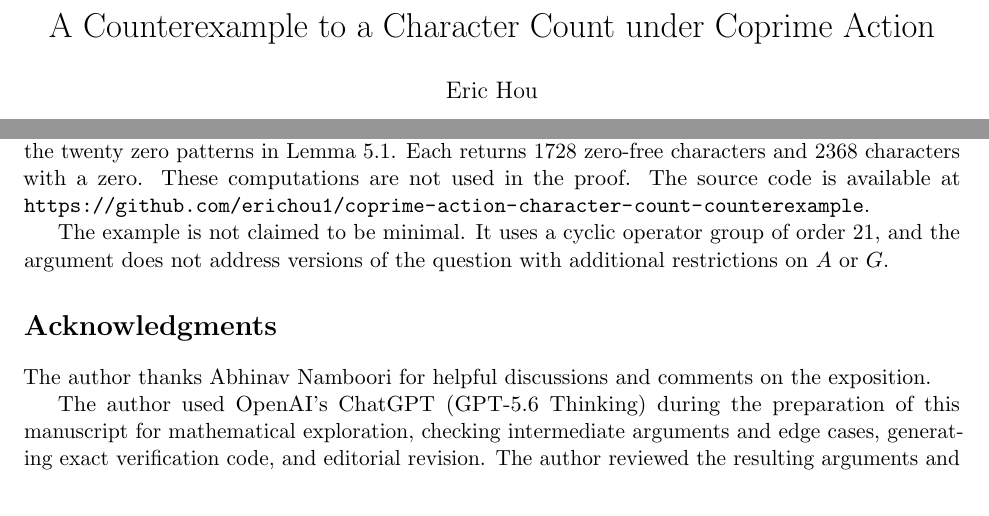
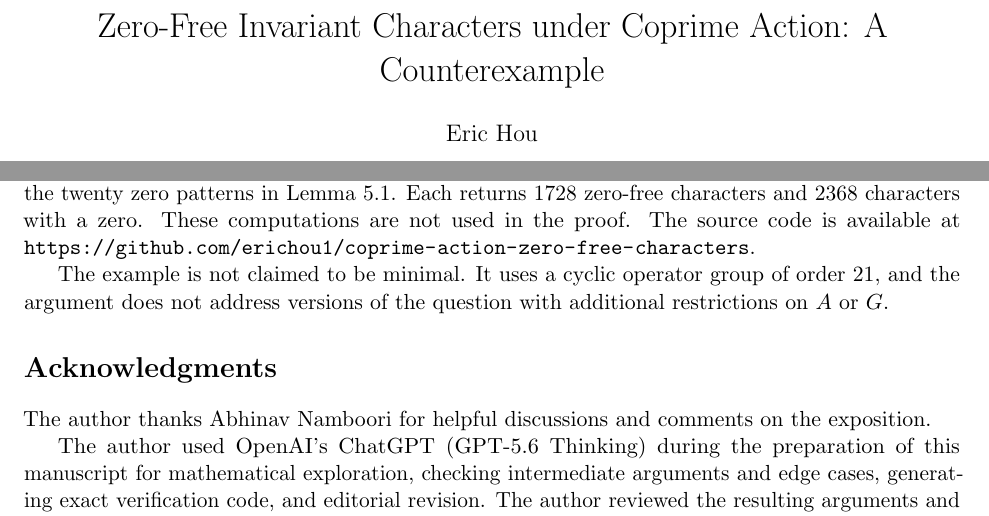
Before and after one commit to erichou1/coprime-action-character-count-counterexample, a LaTeX paper (main.tex): two parts of pages 1 and 10 of 10, joined at a grey line, cut at the place of the change. Compiled offline with pdfLaTeX.

Commit message:
Rename paper and project

```diff
--- a/main.tex
+++ b/main.tex
@@ -6,7 +6,7 @@
 \usepackage{enumitem}
 \usepackage[hidelinks]{hyperref}
 \hypersetup{
-  pdftitle={A Counterexample to a Character Count under Coprime Action},
+  pdftitle={Zero-Free Invariant Characters under Coprime Action: A Counterexample},
   pdfauthor={Eric Hou}
 }
 
@@ -27,7 +27,7 @@
 \newcommand{\wt}{\operatorname{wt}}
 \newcommand{\one}{\mathbf 1}
 
-\title{A Counterexample to a Character Count under Coprime Action}
+\title{Zero-Free Invariant Characters under Coprime Action: A Counterexample}
 \author{Eric Hou}
 \date{}
 
@@ -746,7 +746,7 @@ $\F_4^2\oplus\F_8$, and a binary linear-algebra test based on the twenty
 zero patterns in Lemma~\ref{lem:zero-patterns}.  Each returns $1728$
 zero-free characters and $2368$ characters with a zero.  These
 computations are not used in the proof.  The source code is available at
-\url{https://github.com/erichou1/coprime-action-character-count-counterexample}.
+\url{https://github.com/erichou1/coprime-action-zero-free-characters}.
 
 The example is not claimed to be minimal.  It uses a cyclic operator
 group of order $21$, and the argument does not address versions of the
```
Also changed, not shown: README.md, paper.pdf, 1 other file.
